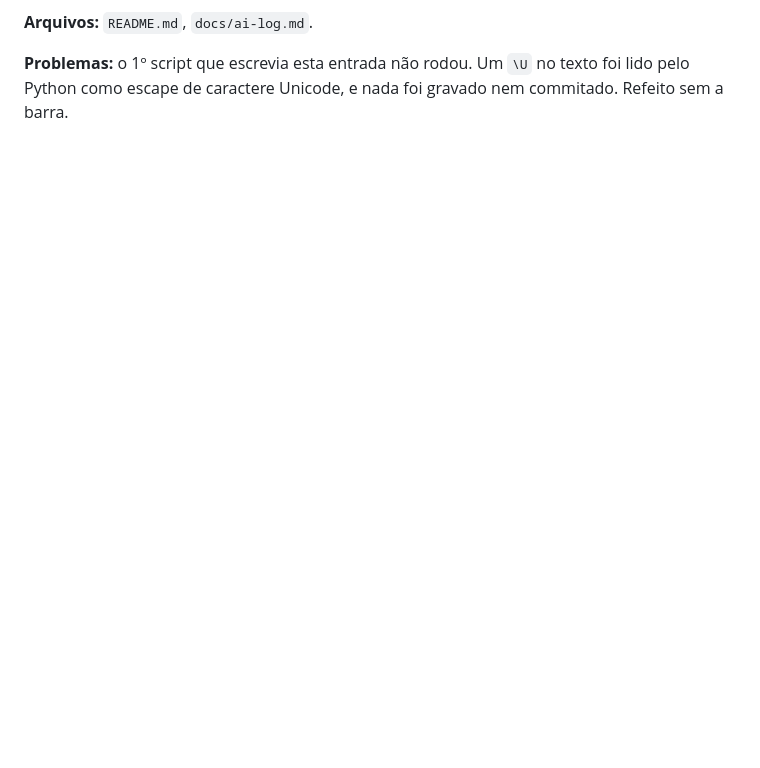
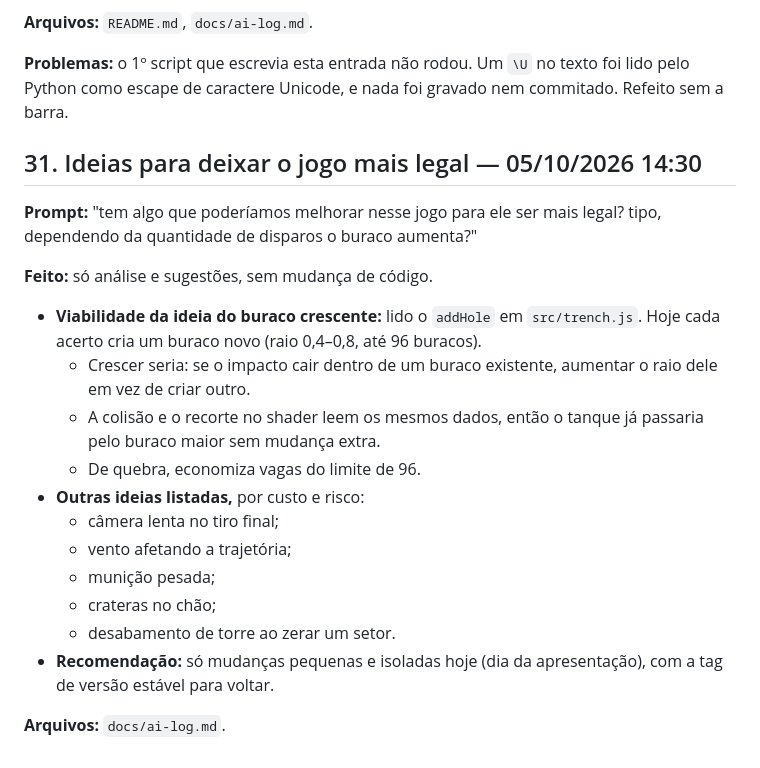
Before and after one commit to GiuNogueiraSa/fortress-assault, a Markdown page: docs/ai-log.md, the part around the change. Drawn GitHub-style; blank space fills up the shorter version.

Commit message:
docs: ai-log entry 31 (ideias de melhoria, sem mudança de código)
Co-Authored-By: Claude Opus 5.5 <noreply@anthropic.com>

```diff
--- a/docs/ai-log.md
+++ b/docs/ai-log.md
@@ -1497,3 +1497,28 @@ informação errada:**
 **Problemas:** o 1º script que escrevia esta entrada não rodou. Um `\U` no
 texto foi lido pelo Python como escape de caractere Unicode, e nada foi
 gravado nem commitado. Refeito sem a barra.
+
+## 31. Ideias para deixar o jogo mais legal — 05/10/2026 14:30
+
+**Prompt:** "tem algo que poderíamos melhorar nesse jogo para ele ser mais
+legal? tipo, dependendo da quantidade de disparos o buraco aumenta?"
+
+**Feito:** só análise e sugestões, sem mudança de código.
+- **Viabilidade da ideia do buraco crescente:** lido o `addHole` em
+  `src/trench.js`. Hoje cada acerto cria um buraco novo (raio 0,4–0,8, até
+  96 buracos).
+  - Crescer seria: se o impacto cair dentro de um buraco existente, aumentar
+    o raio dele em vez de criar outro.
+  - A colisão e o recorte no shader leem os mesmos dados, então o tanque já
+    passaria pelo buraco maior sem mudança extra.
+  - De quebra, economiza vagas do limite de 96.
+- **Outras ideias listadas,** por custo e risco:
+  - câmera lenta no tiro final;
+  - vento afetando a trajetória;
+  - munição pesada;
+  - crateras no chão;
+  - desabamento de torre ao zerar um setor.
+- **Recomendação:** só mudanças pequenas e isoladas hoje (dia da
+  apresentação), com a tag de versão estável para voltar.
+
+**Arquivos:** `docs/ai-log.md`.
```
